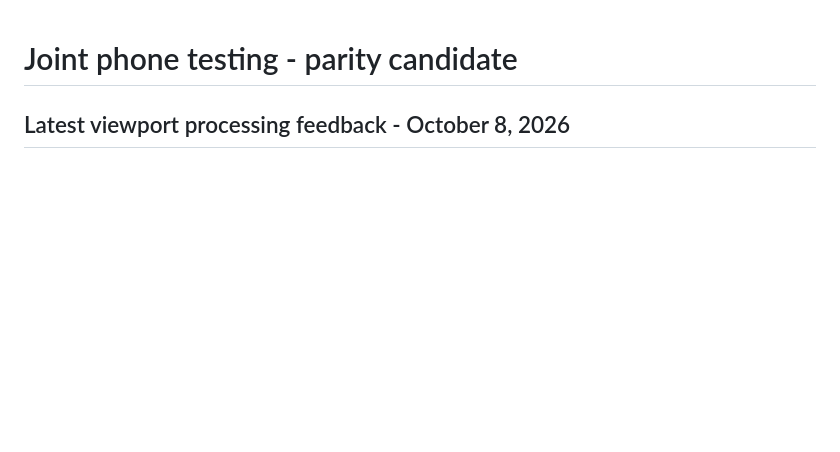
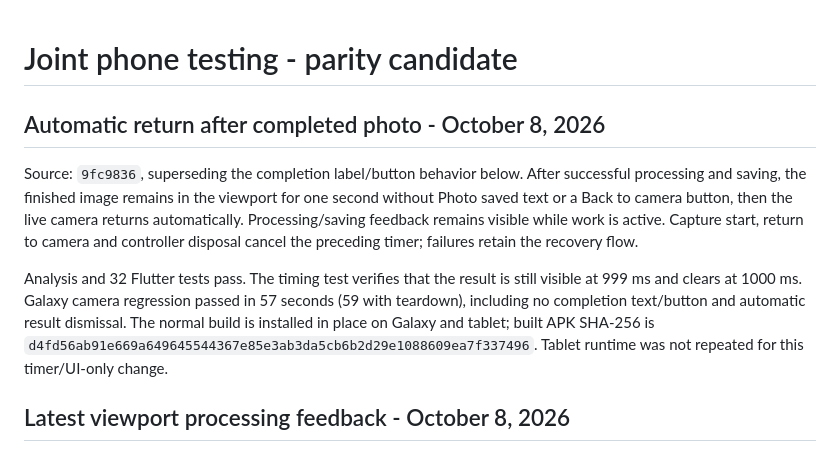
Before and after one commit to glicxu/mobile_camera, a Markdown page: docs/cross_platform_joint_testing.md, the part around the change. GitHub-like rendering; blank space fills up the shorter version.

Commit message:
Record automatic camera return validation [skip ci]

```diff
--- a/docs/cross_platform_joint_testing.md
+++ b/docs/cross_platform_joint_testing.md
@@ -1,4 +1,10 @@
 # Joint phone testing - parity candidate
+
+## Automatic return after completed photo - October 8, 2026
+
+Source: `9fc9836`, superseding the completion label/button behavior below. After successful processing and saving, the finished image remains in the viewport for one second without Photo saved text or a Back to camera button, then the live camera returns automatically. Processing/saving feedback remains visible while work is active. Capture start, return to camera and controller disposal cancel the preceding timer; failures retain the recovery flow.
+
+Analysis and 32 Flutter tests pass. The timing test verifies that the result is still visible at 999 ms and clears at 1000 ms. Galaxy camera regression passed in 57 seconds (59 with teardown), including no completion text/button and automatic result dismissal. The normal build is installed in place on Galaxy and tablet; built APK SHA-256 is `d4fd56ab91e669a649645544367e85e3ab3da5cb6b2d29e1088609ea7f337496`. Tablet runtime was not repeated for this timer/UI-only change.
 
 ## Latest viewport processing feedback - October 8, 2026
 
```
